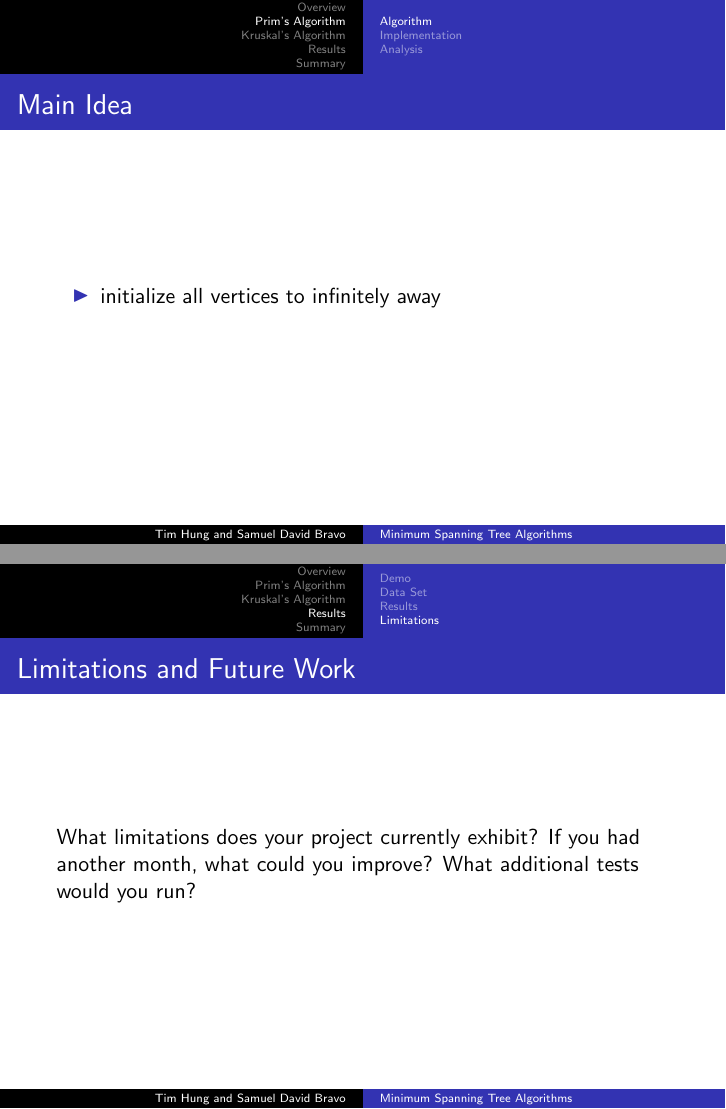
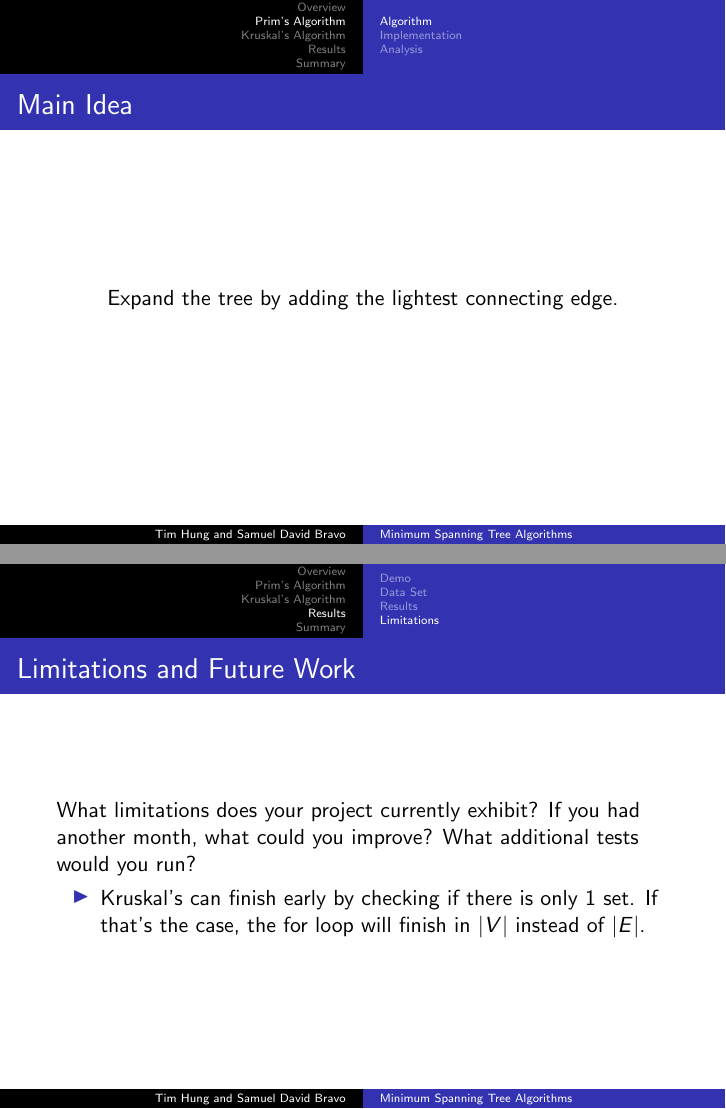
Before and after one commit to AvocadosConstant/minimum-spanning-trees, LaTeX slides (pres/presentation.tex): pages 7 and 21 of 24, joined at a grey line. Compiled offline with pdfLaTeX.

Commit message:
Include Prim's main idea
Also add idea for future work.

```diff
--- a/pres/presentation.tex
+++ b/pres/presentation.tex
@@ -65,9 +65,9 @@
 \section{Prim's Algorithm}\frame{\sectionpage}
 \subsection{Algorithm}
 \begin{frame}{Main Idea}
-    \begin{itemize}
-    \item initialize all vertices to infinitely away
-    \end{itemize}
+    \begin{center}
+    Expand the tree by adding the lightest connecting edge.
+    \end{center}
 \end{frame}
 
 \begin{frame}{Pseudocode}
@@ -166,6 +166,11 @@ for (Edge e : all_edges)
 \begin{frame}{Limitations and Future Work}
     What limitations does your project currently exhibit? If you had another
     month, what could you improve? What additional tests would you run?
+
+    \begin{itemize}
+    \item Kruskal's can finish early by checking if there is only 1 set. If
+    that's the case, the for loop will finish in $|V|$ instead of $|E|$.
+    \end{itemize}
 \end{frame}
 
 
```
Also changed, not shown: pres/presentation.pdf, pres/presentation.tex (4 more changed lines).
